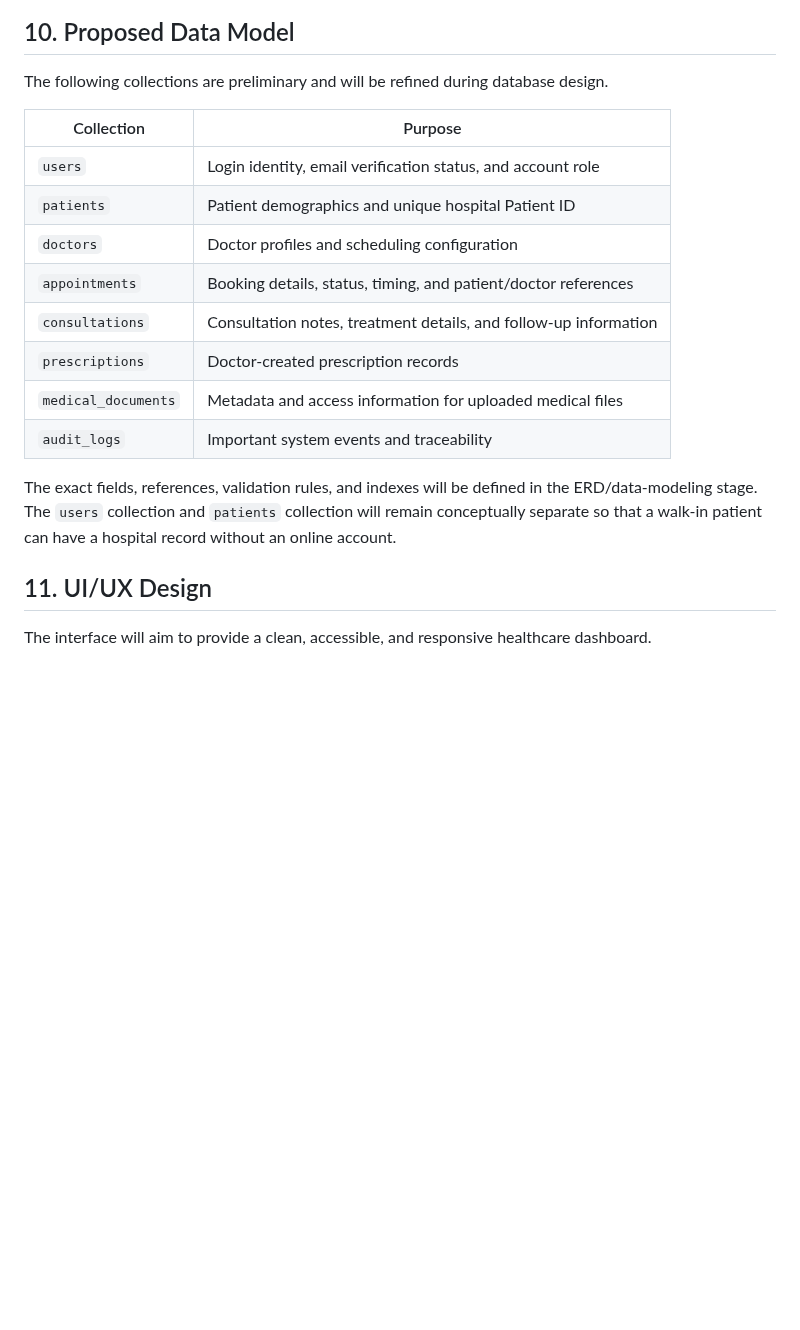
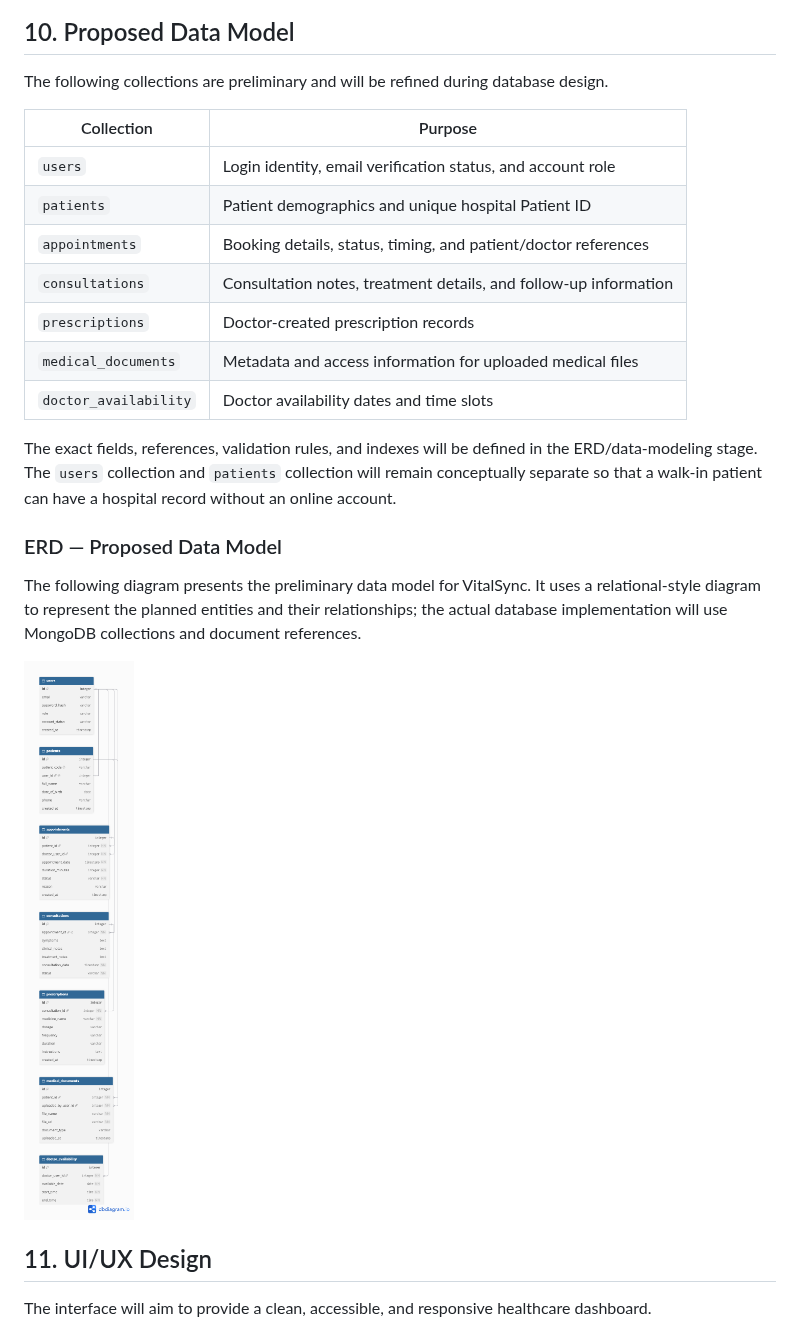
Before and after one commit to shahira-sohail/capstone-vitalSync, a Markdown page: README.md, the part around one of its changes. GitHub-like rendering; pictures changed too: docs/VitalSync-Database-ERD.png (added); blank space fills up the shorter version.

Commit message:
docs: add VitalSync architecture and ERD diagrams

```diff
--- a/README.md
+++ b/README.md
@@ -228,18 +232,27 @@ An architecture diagram and database model will be added after the design is fin
 
 The following collections are preliminary and will be refined during database design.
 
+
 | Collection | Purpose |
 |---|---|
 | `users` | Login identity, email verification status, and account role |
 | `patients` | Patient demographics and unique hospital Patient ID |
-| `doctors` | Doctor profiles and scheduling configuration |
 | `appointments` | Booking details, status, timing, and patient/doctor references |
 | `consultations` | Consultation notes, treatment details, and follow-up information |
 | `prescriptions` | Doctor-created prescription records |
 | `medical_documents` | Metadata and access information for uploaded medical files |
-| `audit_logs` | Important system events and traceability |
+| `doctor_availability` | Doctor availability dates and time slots |
+
 
 The exact fields, references, validation rules, and indexes will be defined in the ERD/data-modeling stage. The `users` collection and `patients` collection will remain conceptually separate so that a walk-in patient can have a hospital record without an online account.
+
+
+### ERD — Proposed Data Model
+
+The following diagram presents the preliminary data model for VitalSync. It uses a relational-style diagram to represent the planned entities and their relationships; the actual database implementation will use MongoDB collections and document references.
+
+![VitalSync Proposed Data Model](docs/VitalSync-Database-ERD.png)
+
 
 ## 11. UI/UX Design
 
```
Also changed, not shown: other parts of README.md (+5 -1 lines), docs/VitalSync-Architecture.drawio.png (added).
